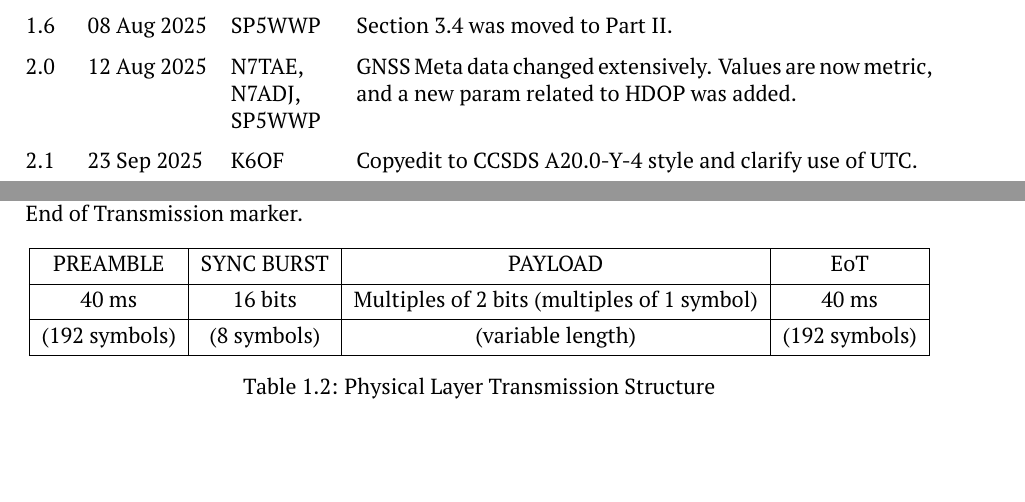
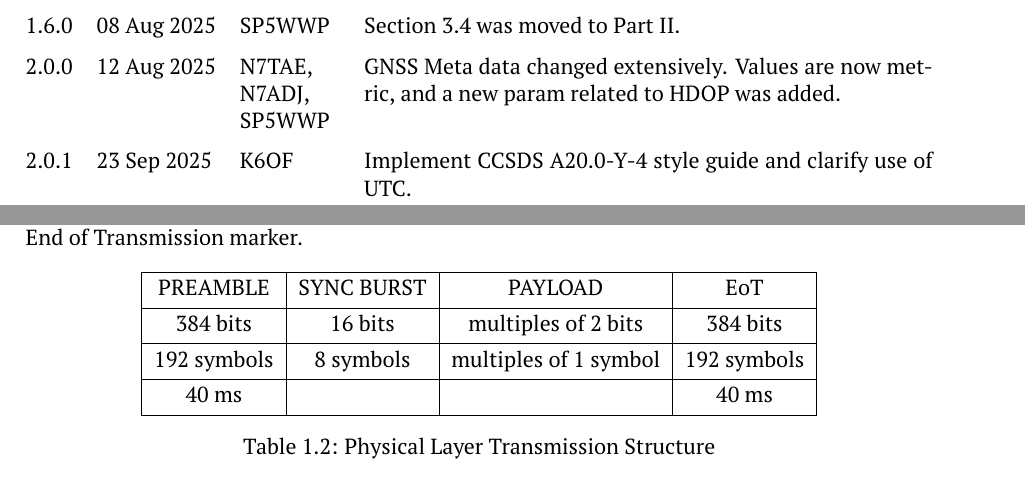
Before and after one commit to M17-Project/M17_spec, a LaTeX thesis (M17_spec.tex): two parts of pages 8 and 13 of 70, joined at a grey line, cut so that both start at the same text, the shorter picture padded with empty space. The pictures show the PDF file M17_spec.pdf that the author committed with the source.

Commit message:
implement semantic versioning

```diff
--- a/M17_spec.tex
+++ b/M17_spec.tex
@@ -102,8 +102,3 @@ draw=black]
 	\renewcommand{\vhversionname}{Rev}
 	\renewcommand \vhAuthorColWidth{.3\hsize}
 	\renewcommand \vhChangeColWidth{1.7\hsize}
-	\vhEntry{1.0}{08 Dec 2019}{SP5WWP|N6MTS}{Formal specification repository created.}
-	\vhEntry{1.1}{25 Jan 2021}{KC1AWV}{Initial \LaTeX conversion from Sphinx.}
-	\vhEntry{1.2}{09 Sep 2024}{N7TAE|SP5WWP}{Removed Definitions and Control Packets sections, rewrote Callsign Encoding appendix using examples in C.}
-	\vhEntry{1.3}{17 Oct 2024}{N7TAE|SP5WWP}{Introduced new LSD data type to clarify and correct discussion around LICH, and LSF.}
-	\vhEntry{1.4}{01 Jan 2025}{SP5WWP}{Removed the KISS appendix and created a separate KISS specification document.}
@@ -113 +104,0 @@ draw=black]
-	\vhEntry{2.1}{23 Sep 2025}{K6OF}{Copyedit to CCSDS A20.0-Y-4 style and clarify use of UTC.}
@@ -114,3 +113,4 @@ draw=black]
+	\vhEntry{2.0.1}{23 Sep 2025}{K6OF}{Implement CCSDS A20.0-Y-4 style guide and clarify use of UTC.}
 \end{versionhistory}
 
 \chapter{Licenses}
@@ -285,8 +285,9 @@ A complete transmission shall consist of a Preamble, a Synchronization Burst, Pa
 		hlines,
 	}
 		PREAMBLE & SYNC BURST & PAYLOAD & EoT \\
-		40 ms & 16 bits & Multiples of 2 bits (multiples of 1 symbol) & 40 ms \\
-		(192 symbols) & (8 symbols) & (variable length) & (192 symbols) \\
+		384 bits & 16 bits & multiples of 2 bits & 384 bits \\
+		192 symbols & 8 symbols & multiples of 1 symbol & 192 symbols \\
+		40 ms & & & 40 ms \\
 	\end{tblr}
 	\caption{Physical Layer Transmission Structure}
 \end{table}
```
Also changed, not shown: M17_spec.pdf, M17_spec.tex (15 more changed lines).
